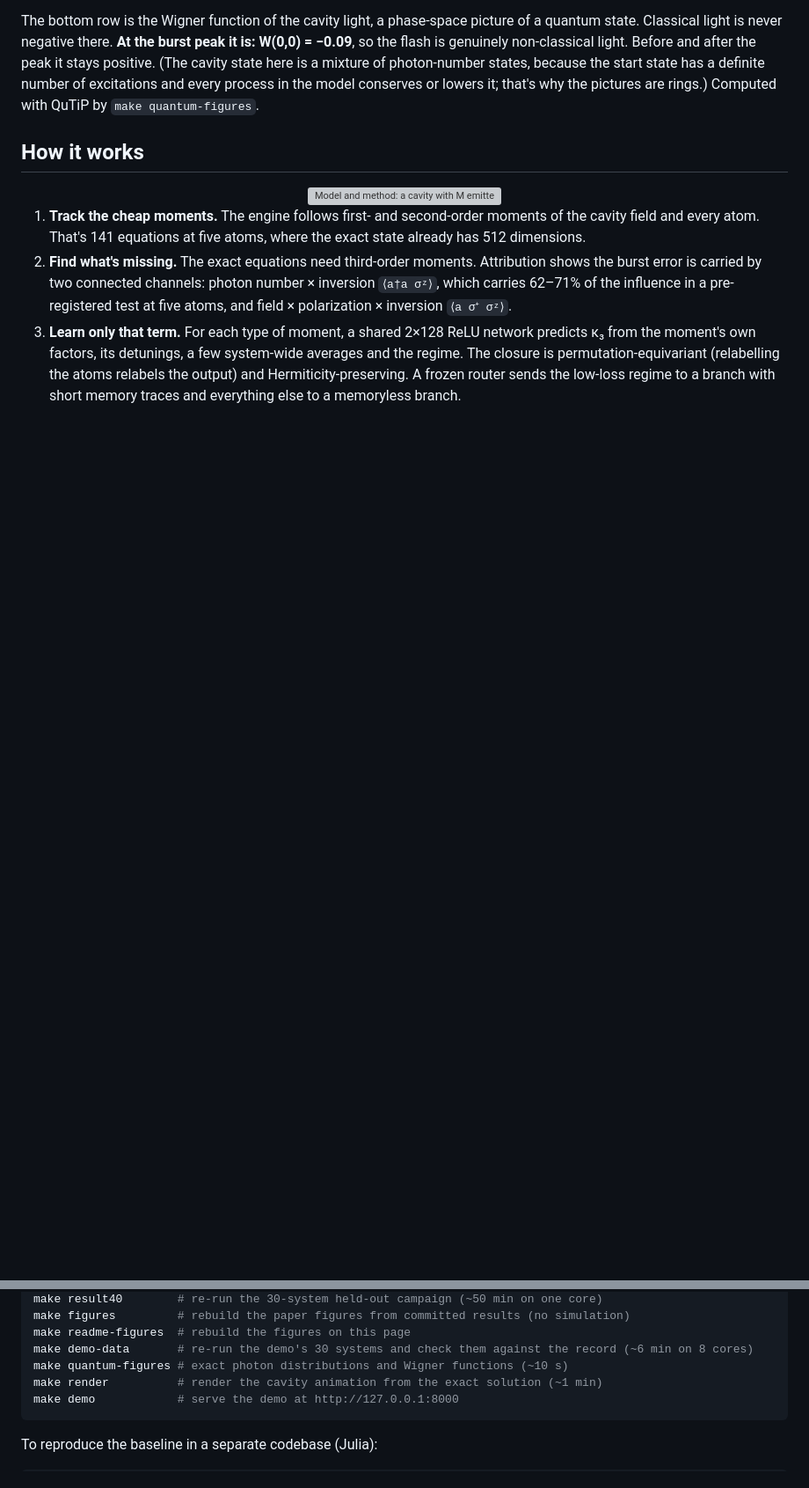
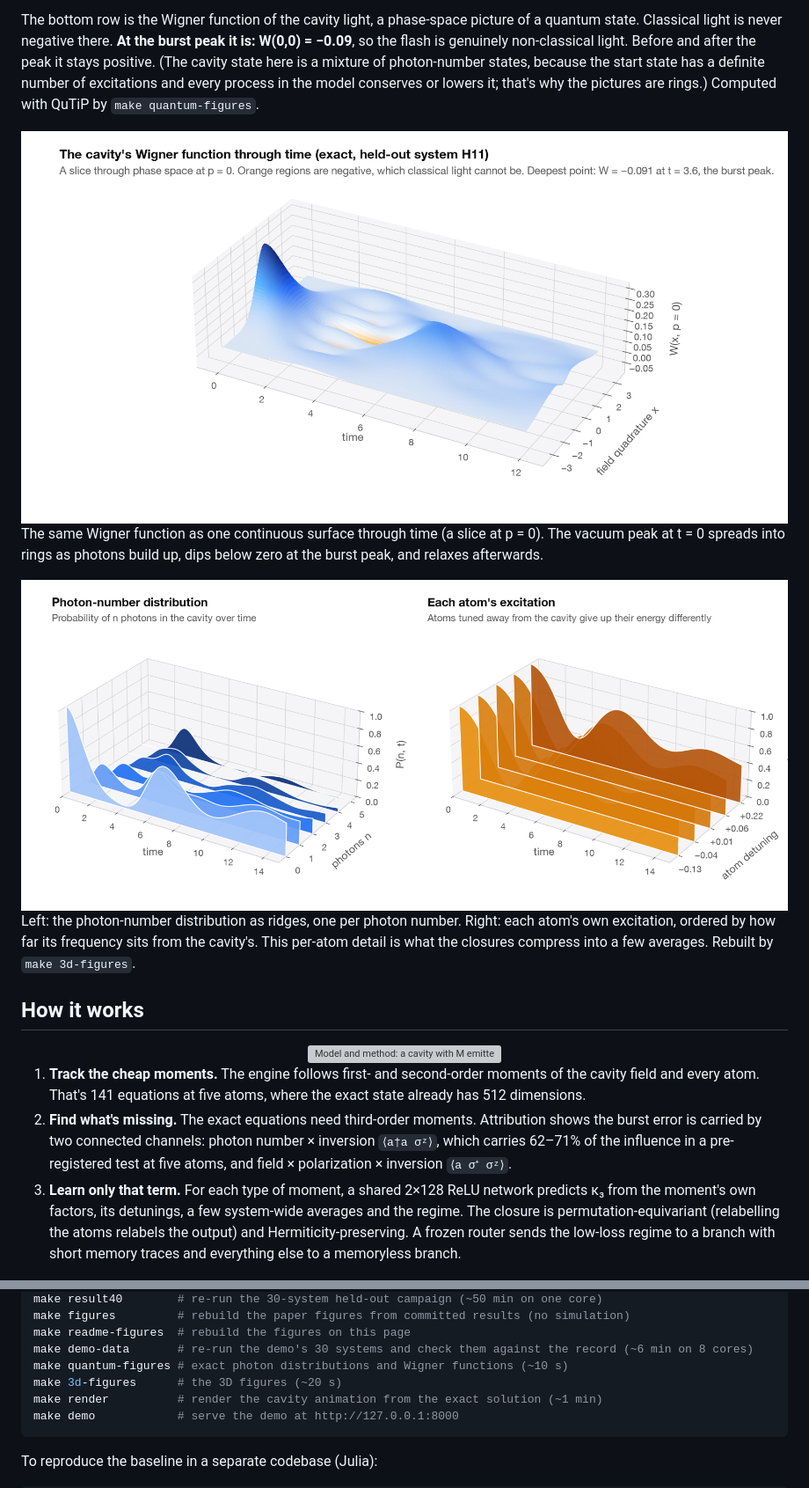
Before and after one commit to Dhruvjain35/learned-cumulant-closure, a Markdown page: README.md, 2 parts joined by grey strips. Shown at 88% size. Rendered like a GitHub page; pictures changed too: assets/img/landscape.png (added), assets/img/wigner-time.png (added); blank space fills up the shorter version; grey boxes are pictures that could not be loaded.

Commit message:
3D figures: the Wigner function through time, photon and atom landscapes, held-out parameter space

````diff
--- a/README.md
+++ b/README.md
@@ -96,6 +104,23 @@ is never negative there. **At the burst peak it is: W(0,0) = −0.09**, so the f
 Before and after the peak it stays positive. (The cavity state here is a mixture of photon-number states, because the start state has a definite
 number of excitations and every process in the model conserves or lowers it; that's why the pictures are rings.) Computed with QuTiP by
 `make quantum-figures`.
+
+<picture>
+  <source media="(prefers-color-scheme: dark)" srcset="assets/img/wigner-time-dark.png">
+  <img src="assets/img/wigner-time.png" alt="The cavity's Wigner function along p = 0 as a 3D surface over time and field quadrature; an orange negative region appears at the burst peak.">
+</picture>
+
+The same Wigner function as one continuous surface through time (a slice at p = 0). The vacuum peak at t = 0
+spreads into rings as photons build up, dips below zero at the burst peak, and relaxes afterwards.
+
+<picture>
+  <source media="(prefers-color-scheme: dark)" srcset="assets/img/landscape-dark.png">
+  <img src="assets/img/landscape.png" alt="Left: probability of n photons in the cavity over time as 3D ridges. Right: each atom's excitation over time as 3D ribbons ordered by detuning.">
+</picture>
+
+Left: the photon-number distribution as ridges, one per photon number. Right: each atom's own excitation, ordered
+by how far its frequency sits from the cavity's. This per-atom detail is what the closures compress into a few
+averages. Rebuilt by `make 3d-figures`.
 
 ## How it works
 
@@ -207,6 +232,7 @@ make figures         # rebuild the paper figures from committed results (no simu
 make readme-figures  # rebuild the figures on this page
 make demo-data       # re-run the demo's 30 systems and check them against the record (~6 min on 8 cores)
 make quantum-figures # exact photon distributions and Wigner functions (~10 s)
+make 3d-figures      # the 3D figures (~20 s)
 make render          # render the cavity animation from the exact solution (~1 min)
 make demo            # serve the demo at http://127.0.0.1:8000
 ```
````
Also changed, not shown: other parts of README.md (+8 -0 lines), assets/img/landscape-dark.png (added), assets/img/paramspace-dark.png (added), assets/img/paramspace.png (added), assets/img/wigner-time-dark.png (added), 2 other files.
